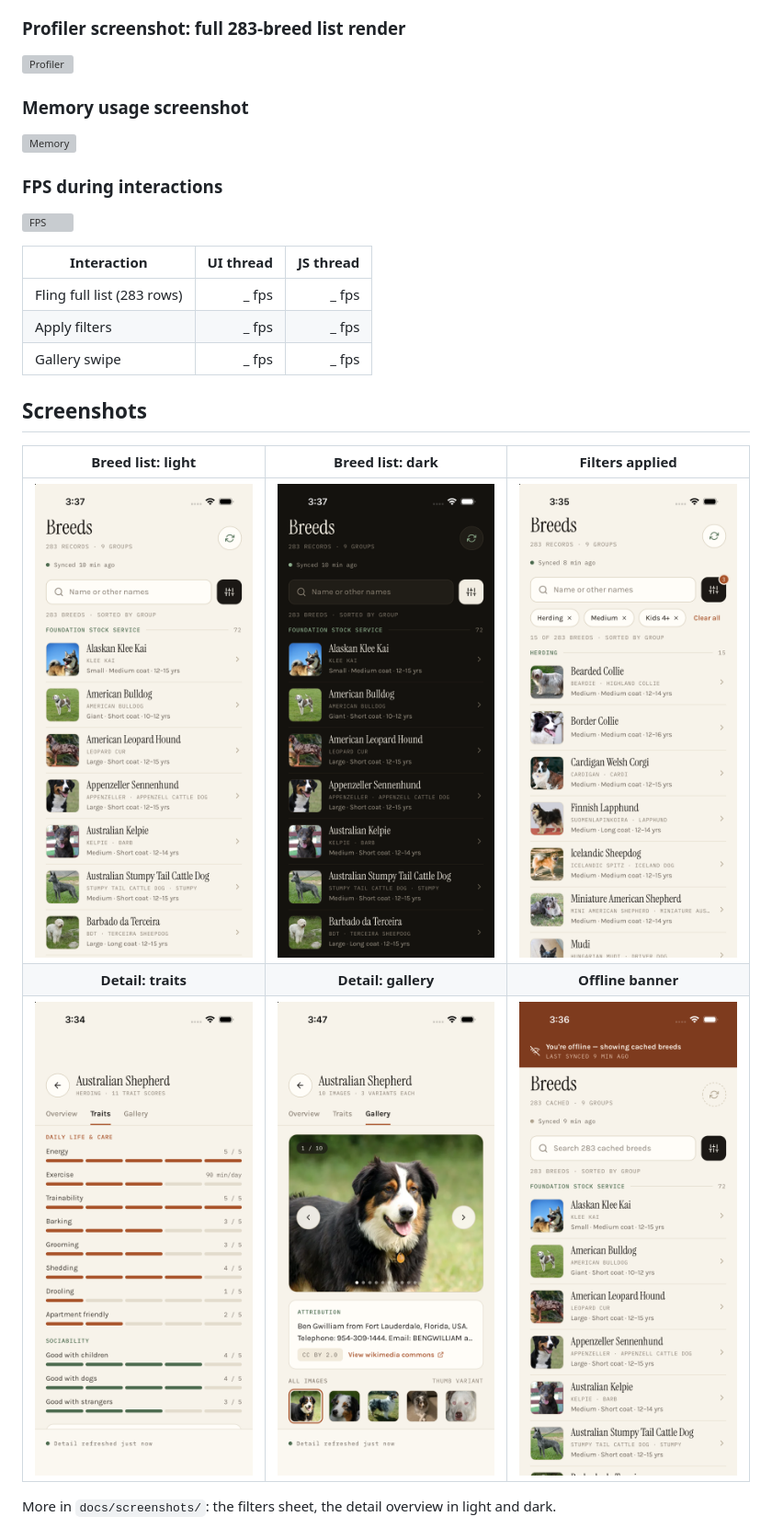
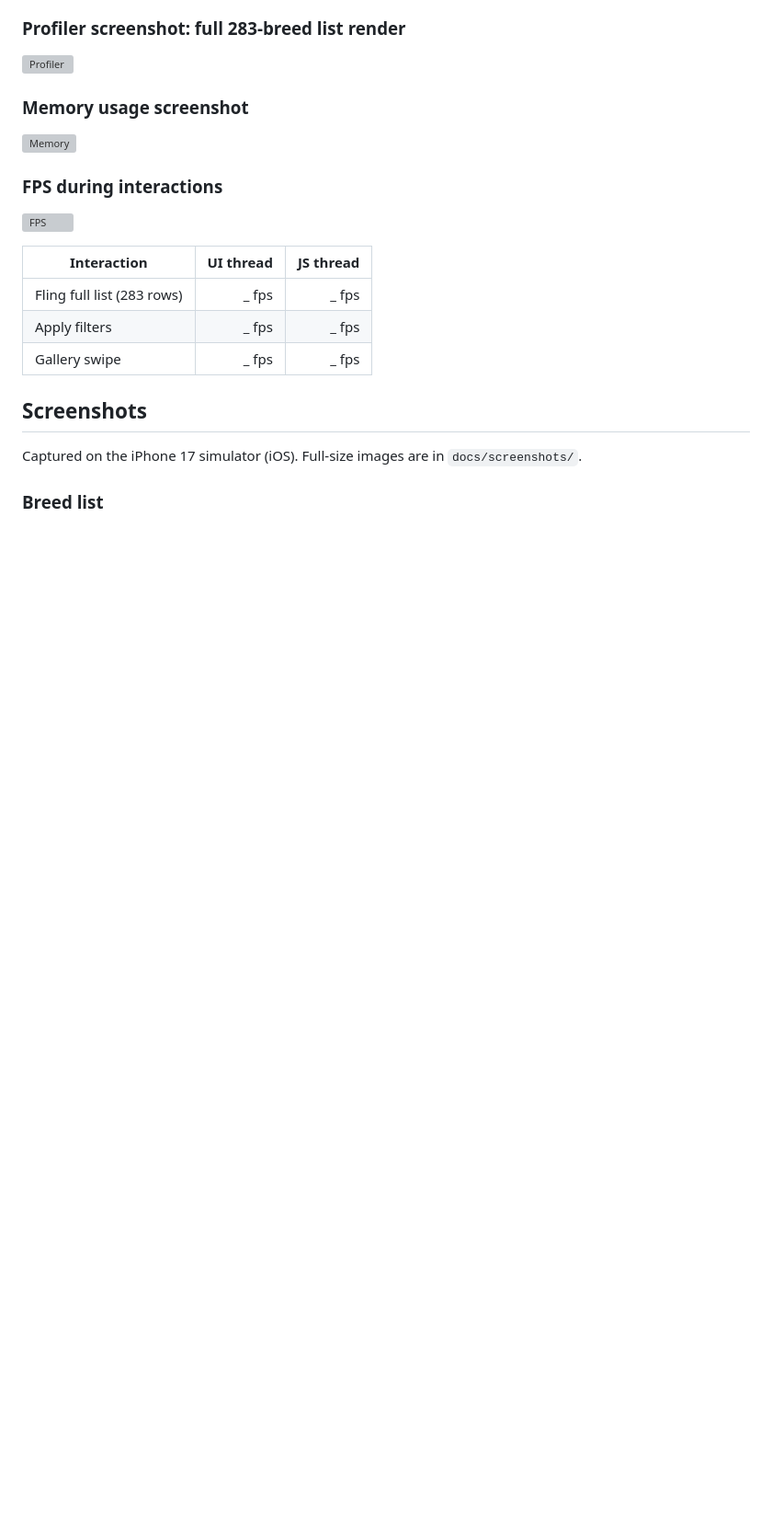
Before and after one commit to leoAnimesh/dog-bread-app, a Markdown page: README.md, the part around one of its changes. Shown at 92% size. Rendered like a GitHub page; blank space fills up the shorter version; grey boxes are pictures that could not be loaded.

Commit message:
Show every screen in the README screenshots section
Co-Authored-By: Claude Opus 5 (1M context) <noreply@anthropic.com>

```diff
--- a/README.md
+++ b/README.md
@@ -336,11 +336,7 @@ cache held **159 files, 4.5 MB** on disk, well within the 60 MB limit.
 
 ## Screenshots
 
-| Breed list: light | Breed list: dark | Filters applied |
-| :---: | :---: | :---: |
-| <img src="docs/screenshots/breed-list-light.png" width="240" /> | <img src="docs/screenshots/breed-list-dark.png" width="240" /> | <img src="docs/screenshots/filters-applied.png" width="240" /> |
-| **Detail: traits** | **Detail: gallery** | **Offline banner** |
-| <img src="docs/screenshots/detail-traits.png" width="240" /> | <img src="docs/screenshots/detail-gallery.png" width="240" /> | <img src="docs/screenshots/offline-banner.png" width="240" /> |
+Captured on the iPhone 17 simulator (iOS). Full-size images are in `docs/screenshots/`.
 
-More in `docs/screenshots/`: the filters sheet, the detail overview in light and dark.
+### Breed list
 
```
Also changed, not shown: other parts of README.md (+18 -2 lines).
